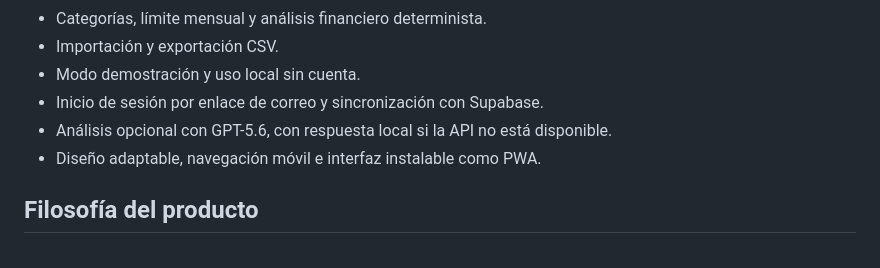
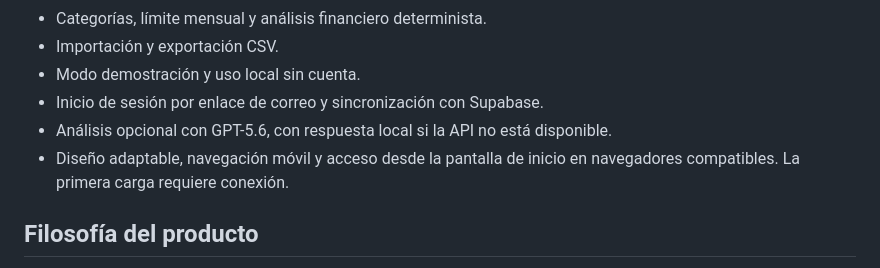
Before and after one commit to espinozakevin999-collab/prosperia-balance, a Markdown page: README.md, the part around the change. Drawn GitHub-style.

Commit message:
Clarify connectivity requirements

```diff
--- a/README.md
+++ b/README.md
@@ -12,7 +12,7 @@
 - Modo demostración y uso local sin cuenta.
 - Inicio de sesión por enlace de correo y sincronización con Supabase.
 - Análisis opcional con GPT-5.6, con respuesta local si la API no está disponible.
-- Diseño adaptable, navegación móvil e interfaz instalable como PWA.
+- Diseño adaptable, navegación móvil y acceso desde la pantalla de inicio en navegadores compatibles. La primera carga requiere conexión.
 
 ## Filosofía del producto
 
```
